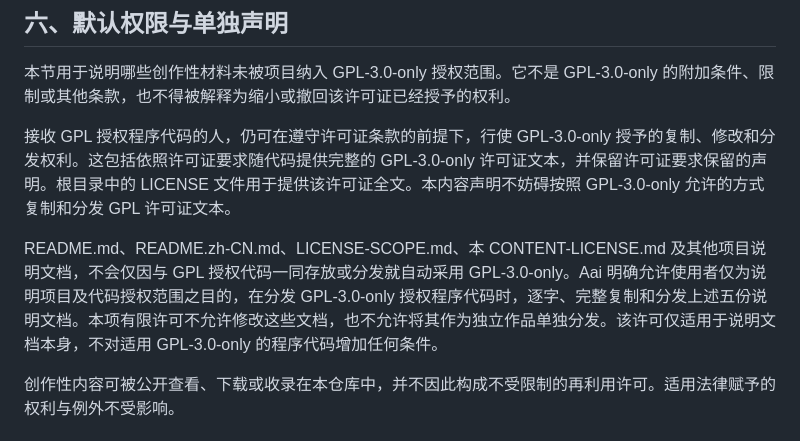
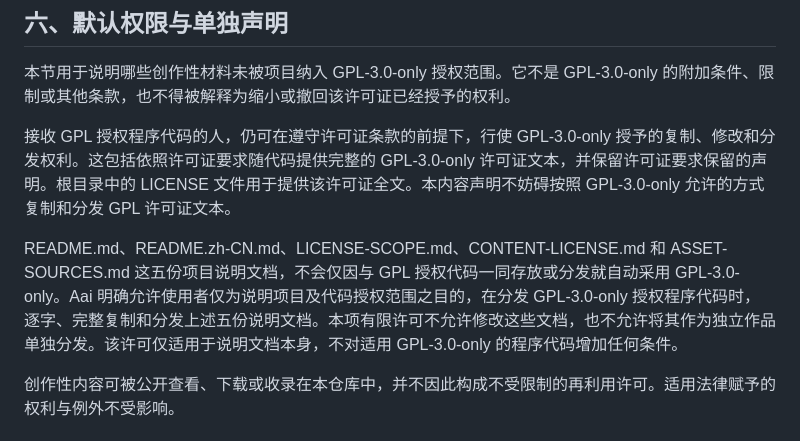
Before and after one commit to Aaibili/Able-Tach-Website, a Markdown page: CONTENT-LICENSE.md, the part around the change. GitHub-like rendering.

Commit message:
Clarify Chinese documentation list

```diff
--- a/CONTENT-LICENSE.md
+++ b/CONTENT-LICENSE.md
@@ -177,7 +177,7 @@ Papers and Achievements/articles.json 中的元数据用于生成已发布的 HT
 
 接收 GPL 授权程序代码的人，仍可在遵守许可证条款的前提下，行使 GPL-3.0-only 授予的复制、修改和分发权利。这包括依照许可证要求随代码提供完整的 GPL-3.0-only 许可证文本，并保留许可证要求保留的声明。根目录中的 LICENSE 文件用于提供该许可证全文。本内容声明不妨碍按照 GPL-3.0-only 允许的方式复制和分发 GPL 许可证文本。
 
-README.md、README.zh-CN.md、LICENSE-SCOPE.md、本 CONTENT-LICENSE.md 及其他项目说明文档，不会仅因与 GPL 授权代码一同存放或分发就自动采用 GPL-3.0-only。Aai 明确允许使用者仅为说明项目及代码授权范围之目的，在分发 GPL-3.0-only 授权程序代码时，逐字、完整复制和分发上述五份说明文档。本项有限许可不允许修改这些文档，也不允许将其作为独立作品单独分发。该许可仅适用于说明文档本身，不对适用 GPL-3.0-only 的程序代码增加任何条件。
+README.md、README.zh-CN.md、LICENSE-SCOPE.md、CONTENT-LICENSE.md 和 ASSET-SOURCES.md 这五份项目说明文档，不会仅因与 GPL 授权代码一同存放或分发就自动采用 GPL-3.0-only。Aai 明确允许使用者仅为说明项目及代码授权范围之目的，在分发 GPL-3.0-only 授权程序代码时，逐字、完整复制和分发上述五份说明文档。本项有限许可不允许修改这些文档，也不允许将其作为独立作品单独分发。该许可仅适用于说明文档本身，不对适用 GPL-3.0-only 的程序代码增加任何条件。
 
 创作性内容可被公开查看、下载或收录在本仓库中，并不因此构成不受限制的再利用许可。适用法律赋予的权利与例外不受影响。
 
```
